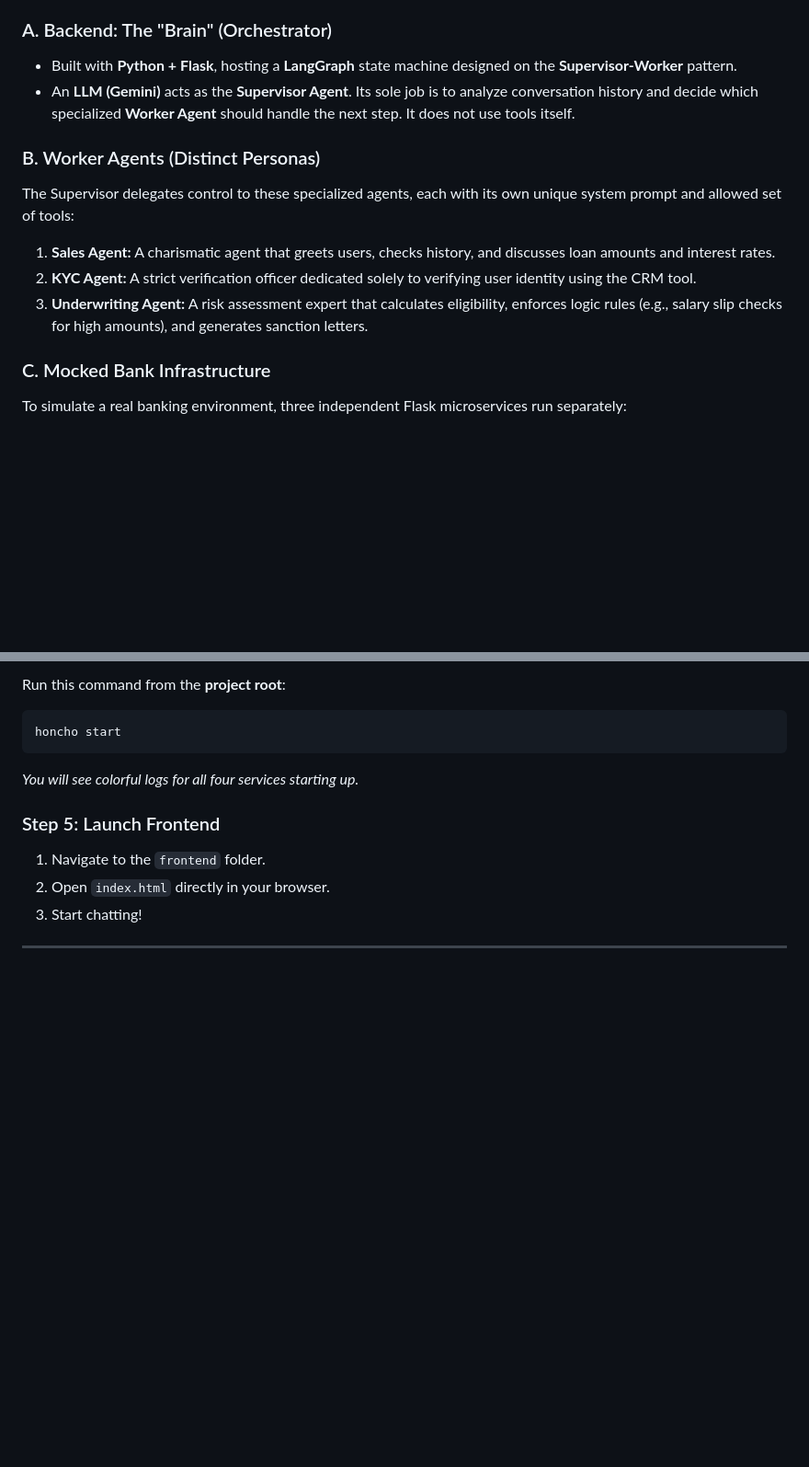
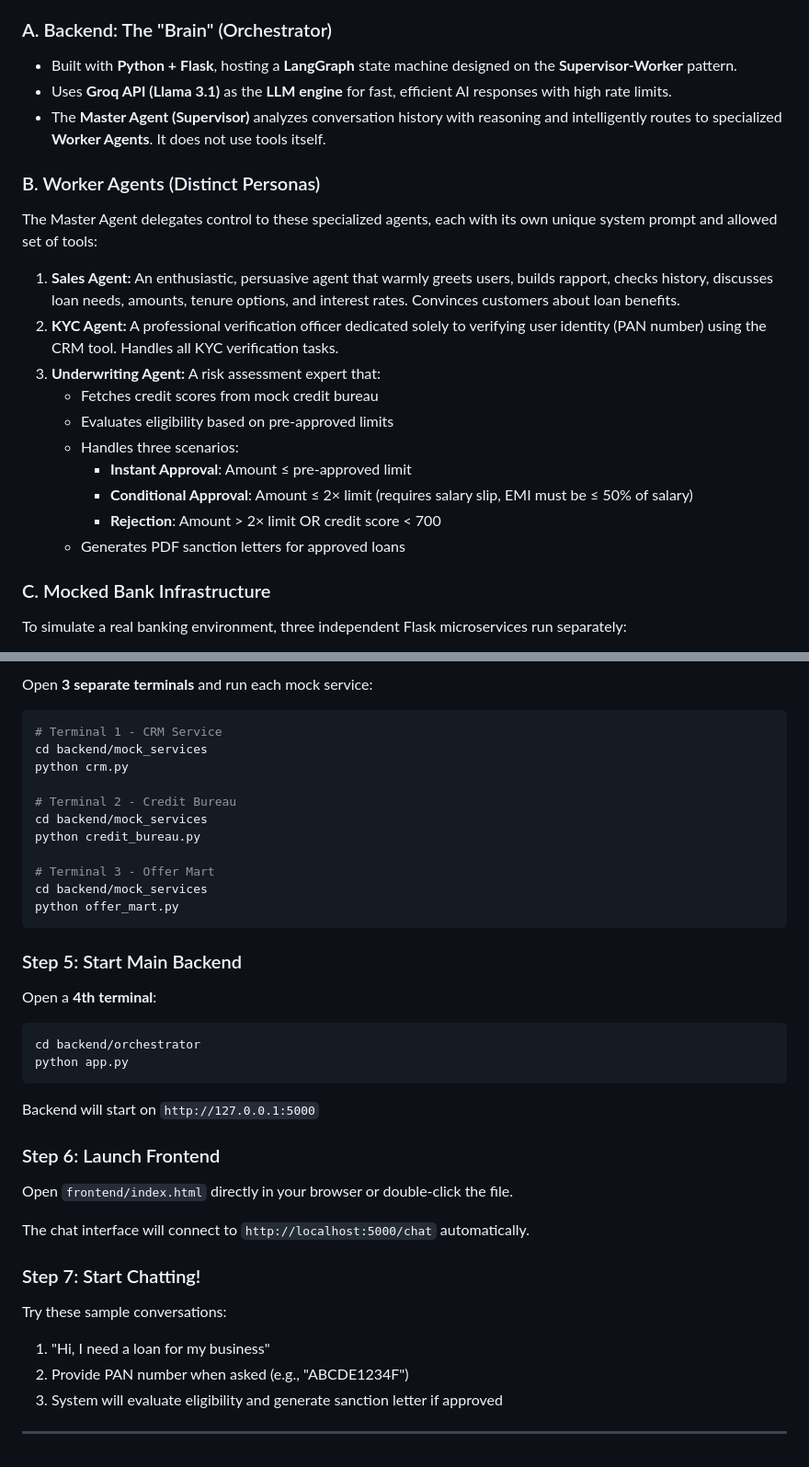
Before and after one commit to aarush-luthra/AI-Conversational-Loan-Agent, a Markdown page: README.md, 2 parts joined by grey strips. Shown: that part at 92% size. Drawn GitHub-style; blank space fills up the shorter version.

````diff
--- a/README.md
+++ b/README.md
@@ -30,15 +32,23 @@ This is a true multi-agent system where distinct personas handle different tasks
 ### A. Backend: The "Brain" (Orchestrator)
 
   * Built with **Python + Flask**, hosting a **LangGraph** state machine designed on the **Supervisor-Worker** pattern.
-  * An **LLM (Gemini)** acts as the **Supervisor Agent**. Its sole job is to analyze conversation history and decide which specialized **Worker Agent** should handle the next step. It does not use tools itself.
+  * Uses **Groq API (Llama 3.1)** as the **LLM engine** for fast, efficient AI responses with high rate limits.
+  * The **Master Agent (Supervisor)** analyzes conversation history with reasoning and intelligently routes to specialized **Worker Agents**. It does not use tools itself.
 
 ### B. Worker Agents (Distinct Personas)
 
-The Supervisor delegates control to these specialized agents, each with its own unique system prompt and allowed set of tools:
+The Master Agent delegates control to these specialized agents, each with its own unique system prompt and allowed set of tools:
 
-1.  **Sales Agent:** A charismatic agent that greets users, checks history, and discusses loan amounts and interest rates.
-2.  **KYC Agent:** A strict verification officer dedicated solely to verifying user identity using the CRM tool.
-3.  **Underwriting Agent:** A risk assessment expert that calculates eligibility, enforces logic rules (e.g., salary slip checks for high amounts), and generates sanction letters.
+1.  **Sales Agent:** An enthusiastic, persuasive agent that warmly greets users, builds rapport, checks history, discusses loan needs, amounts, tenure options, and interest rates. Convinces customers about loan benefits.
+2.  **KYC Agent:** A professional verification officer dedicated solely to verifying user identity (PAN number) using the CRM tool. Handles all KYC verification tasks.
+3.  **Underwriting Agent:** A risk assessment expert that:
+    * Fetches credit scores from mock credit bureau
+    * Evaluates eligibility based on pre-approved limits
+    * Handles three scenarios:
+      - **Instant Approval**: Amount ≤ pre-approved limit
+      - **Conditional Approval**: Amount ≤ 2× limit (requires salary slip, EMI must be ≤ 50% of salary)
+      - **Rejection**: Amount > 2× limit OR credit score < 700
+    * Generates PDF sanction letters for approved loans
 
 ### C. Mocked Bank Infrastructure
 
@@ -160,16 +182,42 @@ We use **Honcho** to start the Orchestrator and all 3 Mock Services simultaneous
 
-Run this command from the **project root**:
+Open **3 separate terminals** and run each mock service:
 
 ```bash
-honcho start
+# Terminal 1 - CRM Service
+cd backend/mock_services
+python crm.py
+
+# Terminal 2 - Credit Bureau
+cd backend/mock_services
+python credit_bureau.py
+
+# Terminal 3 - Offer Mart
+cd backend/mock_services
+python offer_mart.py
 ```
 
-*You will see colorful logs for all four services starting up.*
+### Step 5: Start Main Backend
 
-### Step 5: Launch Frontend
+Open a **4th terminal**:
 
-1.  Navigate to the `frontend` folder.
-2.  Open `index.html` directly in your browser.
-3.  Start chatting\!
+```bash
+cd backend/orchestrator
+python app.py
+```
+
+Backend will start on `http://127.0.0.1:5000`
+
+### Step 6: Launch Frontend
+
+Open `frontend/index.html` directly in your browser or double-click the file.
+
+The chat interface will connect to `http://localhost:5000/chat` automatically.
+
+### Step 7: Start Chatting!
+
+Try these sample conversations:
+1. "Hi, I need a loan for my business"
+2. Provide PAN number when asked (e.g., "ABCDE1234F")
+3. System will evaluate eligibility and generate sanction letter if approved
 
 -----
````
Also changed, not shown: other parts of README.md (+31 -17 lines).
